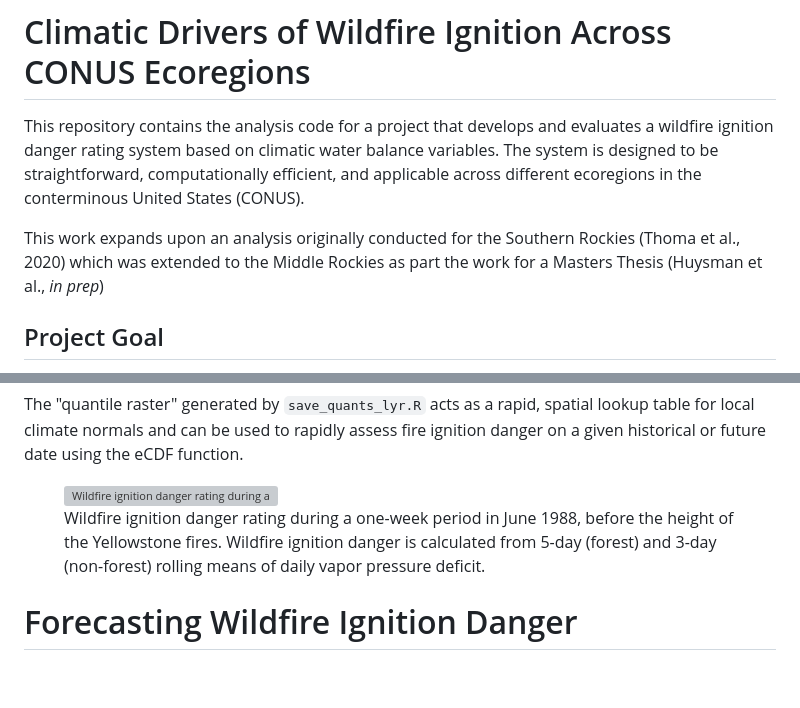
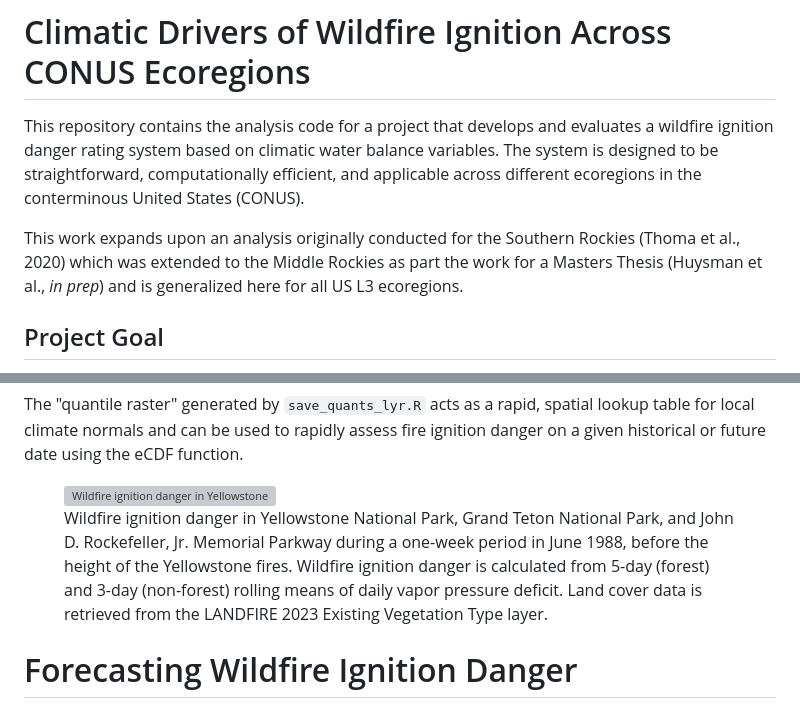
Before and after one commit to shuysman/climate-wildfire-ecoregions, a Markdown page: README.md, 2 parts joined by grey strips. GitHub-like rendering; blank space fills up the shorter version; grey boxes are pictures that could not be loaded.

```diff
--- a/README.md
+++ b/README.md
@@ -2,7 +2,7 @@
 
 This repository contains the analysis code for a project that develops and evaluates a wildfire ignition danger rating system based on climatic water balance variables. The system is designed to be straightforward, computationally efficient, and applicable across different ecoregions in the conterminous United States (CONUS).
 
-This work expands upon an analysis originally conducted for the Southern Rockies (Thoma et al., 2020) which was extended to the Middle Rockies as part the work for a Masters Thesis (Huysman et al., *in prep*)
+This work expands upon an analysis originally conducted for the Southern Rockies (Thoma et al., 2020) which was extended to the Middle Rockies as part the work for a Masters Thesis (Huysman et al., *in prep*) and is generalized here for all US L3 ecoregions.
 
 ## Project Goal
 
@@ -40,8 +40,8 @@ The "quantile raster" generated by `save_quants_lyr.R` acts as a rapid, spatial
 
 <figure>
     <img src="./assets/example-fire-danger-map.png"
-         alt="Wildfire ignition danger rating during a one-week period in June 1988, before the height of the Yellowstone fires.">
-    <figcaption>Wildfire ignition danger rating during a one-week period in June 1988, before the height of the Yellowstone fires. Wildfire ignition danger is calculated from 5-day (forest) and 3-day (non-forest) rolling means of daily vapor pressure deficit.</figcaption>
+         alt="Wildfire ignition danger in Yellowstone National Park, Grand Teton National Park, and John D. Rockefeller, Jr. Memorial Parkway during a one-week period in June 1988, before the height of the Yellowstone fires.">
+    <figcaption>Wildfire ignition danger in Yellowstone National Park, Grand Teton National Park, and John D. Rockefeller, Jr. Memorial Parkway during a one-week period in June 1988, before the height of the Yellowstone fires. Wildfire ignition danger is calculated from 5-day (forest) and 3-day (non-forest) rolling means of daily vapor pressure deficit. Land cover data is retrieved from the LANDFIRE 2023 Existing Vegetation Type layer.</figcaption>
 </figure>
 
 # Forecasting Wildfire Ignition Danger
```
